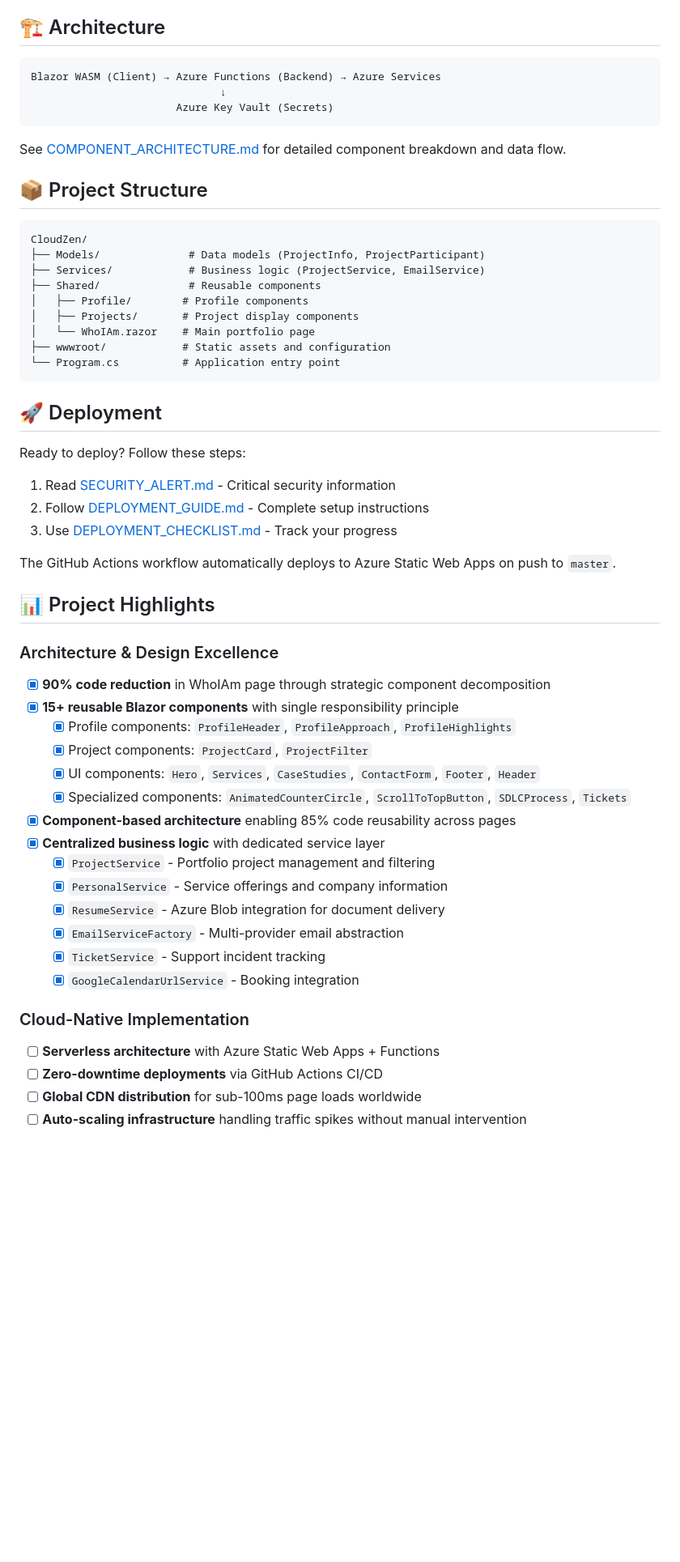
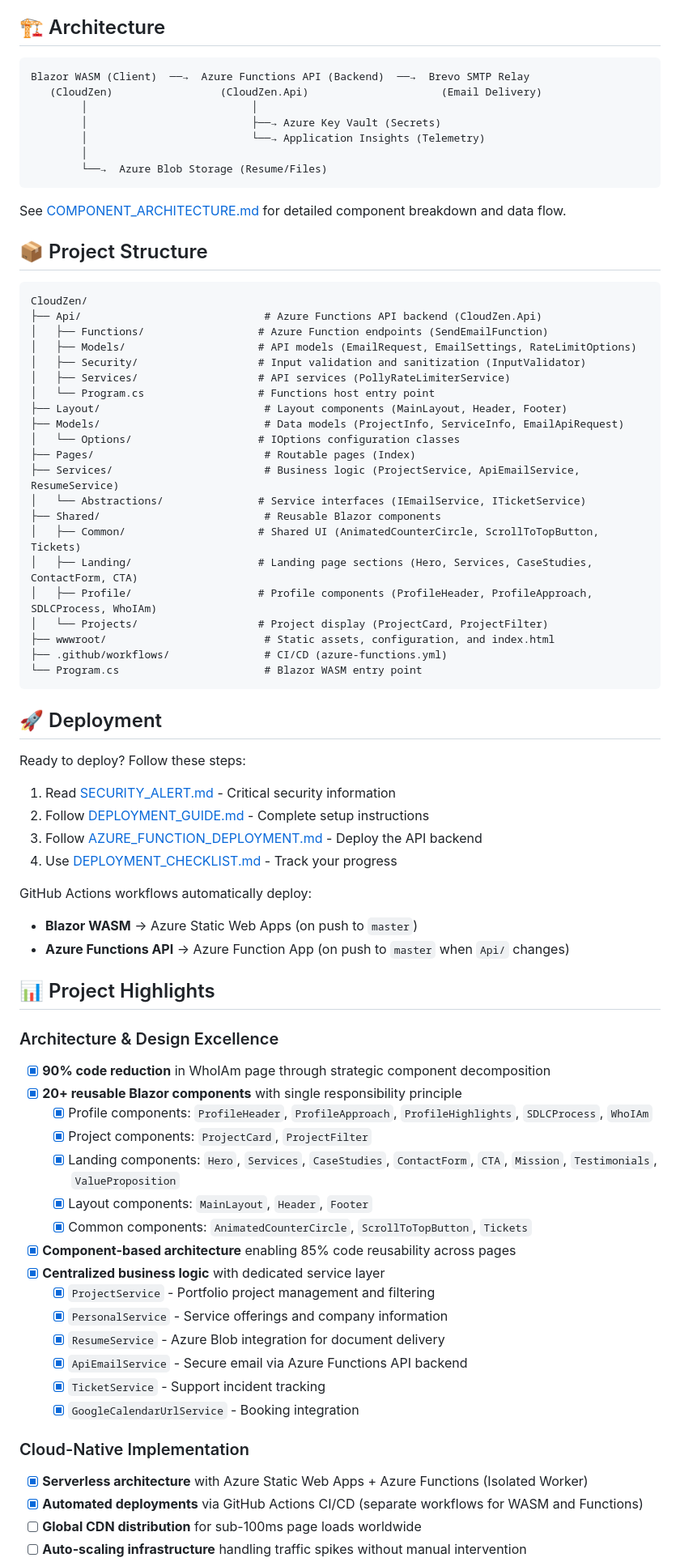
Before and after one commit to dariemcarlosdev/CloudZen, a Markdown page: README.md, the part around one of its changes. Shown at 81% size. Rendered like a GitHub page; blank space fills up the shorter version.

````diff
--- a/README.md
+++ b/README.md
@@ -281,9 +303,13 @@ dotnet run
 ## 🏗️ Architecture
 
 ```
-Blazor WASM (Client) → Azure Functions (Backend) → Azure Services
-                              ↓
-                       Azure Key Vault (Secrets)
+Blazor WASM (Client)  ──→  Azure Functions API (Backend)  ──→  Brevo SMTP Relay
+   (CloudZen)                 (CloudZen.Api)                     (Email Delivery)
+        │                          │
+        │                          ├──→ Azure Key Vault (Secrets)
+        │                          └──→ Application Insights (Telemetry)
+        │
+        └──→  Azure Blob Storage (Resume/Files)
 ```
 
 See [COMPONENT_ARCHITECTURE.md](COMPONENT_ARCHITECTURE.md) for detailed component breakdown and data flow.
@@ -292,14 +318,26 @@ See [COMPONENT_ARCHITECTURE.md](COMPONENT_ARCHITECTURE.md) for detailed componen
 
 ```
 CloudZen/
-├── Models/              # Data models (ProjectInfo, ProjectParticipant)
-├── Services/            # Business logic (ProjectService, EmailService)
-├── Shared/              # Reusable components
-│   ├── Profile/        # Profile components
-│   ├── Projects/       # Project display components
-│   └── WhoIAm.razor    # Main portfolio page
-├── wwwroot/            # Static assets and configuration
-└── Program.cs          # Application entry point
+├── Api/                             # Azure Functions API backend (CloudZen.Api)
+│   ├── Functions/                  # Azure Function endpoints (SendEmailFunction)
+│   ├── Models/                     # API models (EmailRequest, EmailSettings, RateLimitOptions)
+│   ├── Security/                   # Input validation and sanitization (InputValidator)
+│   ├── Services/                   # API services (PollyRateLimiterService)
+│   └── Program.cs                  # Functions host entry point
+├── Layout/                          # Layout components (MainLayout, Header, Footer)
+├── Models/                          # Data models (ProjectInfo, ServiceInfo, EmailApiRequest)
+│   └── Options/                    # IOptions configuration classes
+├── Pages/                           # Routable pages (Index)
+├── Services/                        # Business logic (ProjectService, ApiEmailService, ResumeService)
+│   └── Abstractions/               # Service interfaces (IEmailService, ITicketService)
+├── Shared/                          # Reusable Blazor components
+│   ├── Common/                     # Shared UI (AnimatedCounterCircle, ScrollToTopButton, Tickets)
+│   ├── Landing/                    # Landing page sections (Hero, Services, CaseStudies, ContactForm, CTA)
+│   ├── Profile/                    # Profile components (ProfileHeader, ProfileApproach, SDLCProcess, WhoIAm)
+│   └── Projects/                   # Project display (ProjectCard, ProjectFilter)
+├── wwwroot/                         # Static assets, configuration, and index.html
+├── .github/workflows/               # CI/CD (azure-functions.yml)
+└── Program.cs                       # Blazor WASM entry point
 ```
 
 ## 🚀 Deployment
@@ -308,30 +346,34 @@ Ready to deploy? Follow these steps:
 
 1. Read [SECURITY_ALERT.md](SECURITY_ALERT.md) - Critical security information
 2. Follow [DEPLOYMENT_GUIDE.md](DEPLOYMENT_GUIDE.md) - Complete setup instructions
-3. Use [DEPLOYMENT_CHECKLIST.md](DEPLOYMENT_CHECKLIST.md) - Track your progress
+3. Follow [AZURE_FUNCTION_DEPLOYMENT.md](AZURE_FUNCTION_DEPLOYMENT.md) - Deploy the API backend
+4. Use [DEPLOYMENT_CHECKLIST.md](DEPLOYMENT_CHECKLIST.md) - Track your progress
 
-The GitHub Actions workflow automatically deploys to Azure Static Web Apps on push to `master`.
+GitHub Actions workflows automatically deploy:
+- **Blazor WASM** → Azure Static Web Apps (on push to `master`)
+- **Azure Functions API** → Azure Function App (on push to `master` when `Api/` changes)
 
 ## 📊 Project Highlights
 
 ### Architecture & Design Excellence
 - [x] **90% code reduction** in WhoIAm page through strategic component decomposition
-- [x] **15+ reusable Blazor components** with single responsibility principle
-  - [x] Profile components: `ProfileHeader`, `ProfileApproach`, `ProfileHighlights`
+- [x] **20+ reusable Blazor components** with single responsibility principle
+  - [x] Profile components: `ProfileHeader`, `ProfileApproach`, `ProfileHighlights`, `SDLCProcess`, `WhoIAm`
   - [x] Project components: `ProjectCard`, `ProjectFilter`
-  - [x] UI components: `Hero`, `Services`, `CaseStudies`, `ContactForm`, `Footer`, `Header`
-  - [x] Specialized components: `AnimatedCounterCircle`, `ScrollToTopButton`, `SDLCProcess`, `Tickets`
+  - [x] Landing components: `Hero`, `Services`, `CaseStudies`, `ContactForm`, `CTA`, `Mission`, `Testimonials`, `ValueProposition`
+  - [x] Layout components: `MainLayout`, `Header`, `Footer`
+  - [x] Common components: `AnimatedCounterCircle`, `ScrollToTopButton`, `Tickets`
 - [x] **Component-based architecture** enabling 85% code reusability across pages
 - [x] **Centralized business logic** with dedicated service layer
   - [x] `ProjectService` - Portfolio project management and filtering
   - [x] `PersonalService` - Service offerings and company information
   - [x] `ResumeService` - Azure Blob integration for document delivery
-  - [x] `EmailServiceFactory` - Multi-provider email abstraction
+  - [x] `ApiEmailService` - Secure email via Azure Functions API backend
   - [x] `TicketService` - Support incident tracking
   - [x] `GoogleCalendarUrlService` - Booking integration
 
 ### Cloud-Native Implementation
-- [ ] **Serverless architecture** with Azure Static Web Apps + Functions
-- [ ] **Zero-downtime deployments** via GitHub Actions CI/CD
+- [x] **Serverless architecture** with Azure Static Web Apps + Azure Functions (Isolated Worker)
+- [x] **Automated deployments** via GitHub Actions CI/CD (separate workflows for WASM and Functions)
 - [ ] **Global CDN distribution** for sub-100ms page loads worldwide
 - [ ] **Auto-scaling infrastructure** handling traffic spikes without manual intervention
````
Also changed, not shown: other parts of README.md (+75 -53 lines).
